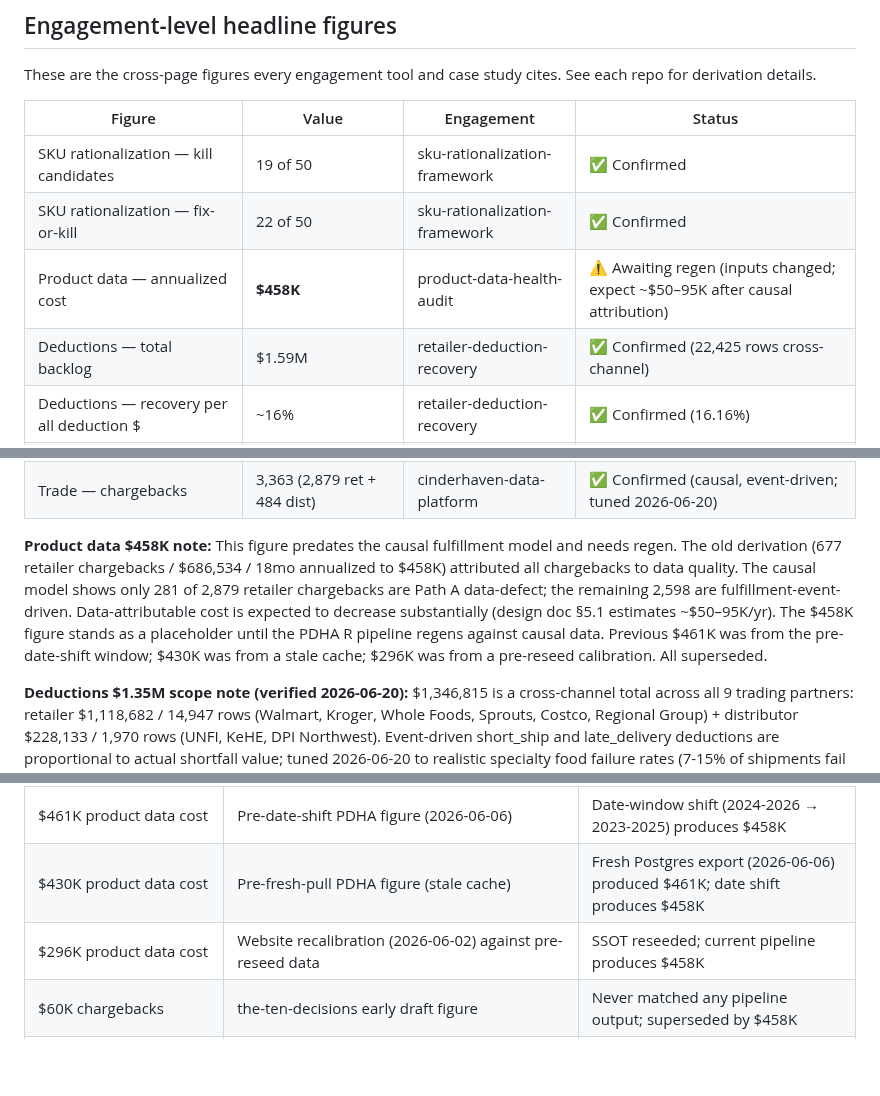
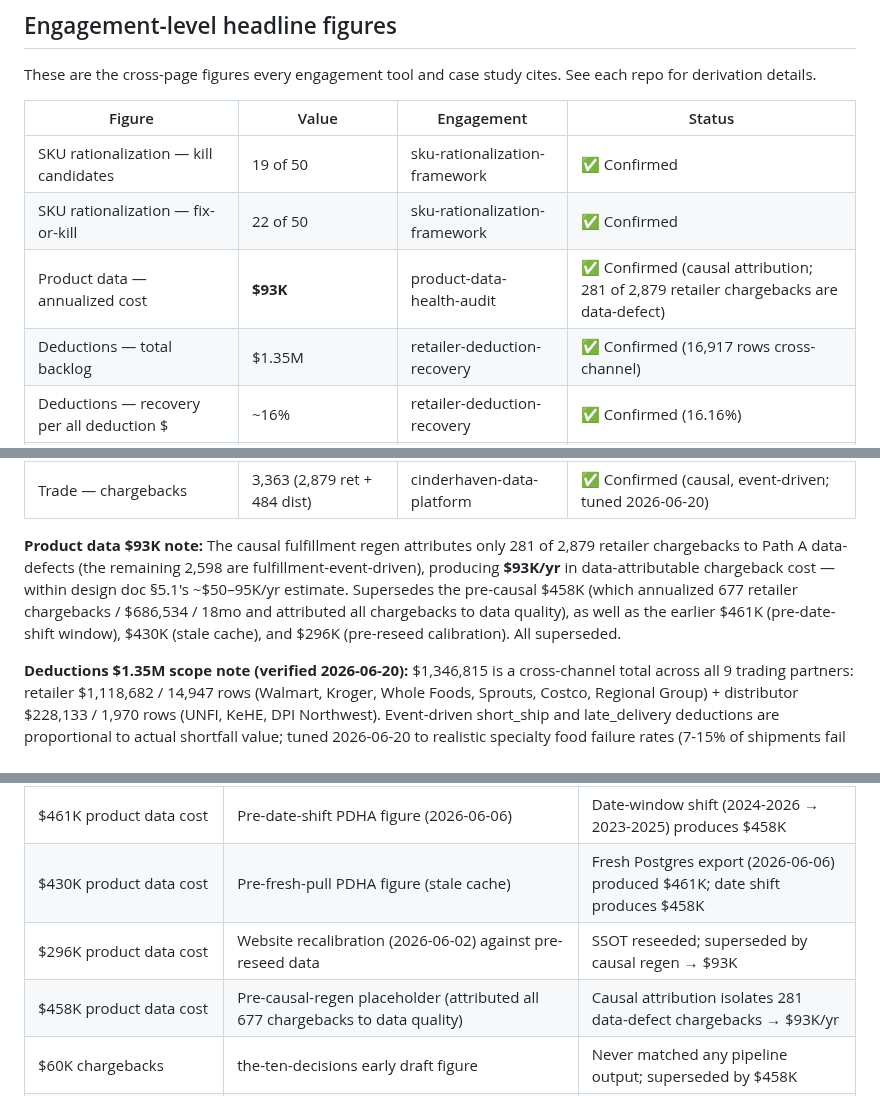
Before and after one commit to MsShawnP/cinderhaven-data-platform, a Markdown page: CINDERHAVEN_CANONICAL.md, 3 parts joined by grey strips. Rendered like a GitHub page; blank space fills up the shorter version.

Commit message:
canonical: product-data cost $458K→$93K (causal regen), add portfolio OTIF 88.2%
- Product data annualized cost: $458K placeholder → $93K confirmed causal
  attribution (281 of 2,879 retailer chargebacks are data-defect). Drop
  "awaiting regen" warnings; record $458K as superseded.
- Add OTIF retailer-scored (portfolio) 88.2% (OTIF pipeline, commit 22f91c9).
- Fix stale headline: deductions $1.59M/22,425 → $1.35M/16,917 (matches the
  file's own supersedes + scope note).

Co-Authored-By: Claude Opus 4.8 <noreply@anthropic.com>

```diff
--- a/CINDERHAVEN_CANONICAL.md
+++ b/CINDERHAVEN_CANONICAL.md
@@ -85,8 +85,8 @@ See each repo for derivation details.
 |--------|-------|------------|--------|
 | SKU rationalization — kill candidates | 19 of 50 | sku-rationalization-framework | ✅ Confirmed |
 | SKU rationalization — fix-or-kill | 22 of 50 | sku-rationalization-framework | ✅ Confirmed |
-| Product data — annualized cost | **$458K** | product-data-health-audit | ⚠️ Awaiting regen (inputs changed; expect ~$50–95K after causal attribution) |
-| Deductions — total backlog | $1.59M | retailer-deduction-recovery | ✅ Confirmed (22,425 rows cross-channel) |
+| Product data — annualized cost | **$93K** | product-data-health-audit | ✅ Confirmed (causal attribution; 281 of 2,879 retailer chargebacks are data-defect) |
+| Deductions — total backlog | $1.35M | retailer-deduction-recovery | ✅ Confirmed (16,917 rows cross-channel) |
 | Deductions — recovery per all deduction $ | ~16% | retailer-deduction-recovery | ✅ Confirmed (16.16%) |
 | Deductions — win rate per disputed $ | ~42% | retailer-deduction-recovery | ✅ Confirmed (41.80%; tier-conditioned) |
 | Deductions — forward exposure | $861K | retailer-deduction-recovery | ⚠️ Awaiting regen |
@@ -114,7 +115,7 @@ See each repo for derivation details.
 | Trade — operational waste | ~$380K/yr | trade-spend-data-diagnostic | ✅ Confirmed (relocked 2026-06-20) |
 | Trade — chargebacks | 3,363 (2,879 ret + 484 dist) | cinderhaven-data-platform | ✅ Confirmed (causal, event-driven; tuned 2026-06-20) |
 
-**Product data $458K note:** This figure predates the causal fulfillment model and needs regen. The old derivation (677 retailer chargebacks / $686,534 / 18mo annualized to $458K) attributed all chargebacks to data quality. The causal model shows only 281 of 2,879 retailer chargebacks are Path A data-defect; the remaining 2,598 are fulfillment-event-driven. Data-attributable cost is expected to decrease substantially (design doc §5.1 estimates ~$50–95K/yr). The $458K figure stands as a placeholder until the PDHA R pipeline regens against causal data. Previous $461K was from the pre-date-shift window; $430K was from a stale cache; $296K was from a pre-reseed calibration. All superseded.
+**Product data $93K note:** The causal fulfillment regen attributes only 281 of 2,879 retailer chargebacks to Path A data-defects (the remaining 2,598 are fulfillment-event-driven), producing **$93K/yr** in data-attributable chargeback cost — within design doc §5.1's ~$50–95K/yr estimate. Supersedes the pre-causal $458K (which annualized 677 retailer chargebacks / $686,534 / 18mo and attributed all chargebacks to data quality), as well as the earlier $461K (pre-date-shift window), $430K (stale cache), and $296K (pre-reseed calibration). All superseded.
 
 **Deductions $1.35M scope note (verified 2026-06-20):** $1,346,815 is a cross-channel total across all 9 trading partners: retailer $1,118,682 / 14,947 rows (Walmart, Kroger, Whole Foods, Sprouts, Costco, Regional Group) + distributor $228,133 / 1,970 rows (UNFI, KeHE, DPI Northwest). Event-driven short_ship and late_delivery deductions are proportional to actual shortfall value; tuned 2026-06-20 to realistic specialty food failure rates (7-15% of shipments fail in-full with 5-10% shortfall severity). `fct_retailer_deductions` in Postgres covers the retailer portion only; queries against that table return ~$1.12M by design — that is a scope difference, not drift or a data error.
 
@@ -227,7 +228,8 @@ disputes, evidence-quality tiers).
 | 21.5% Walmart trade_spend_pct | Old seed_config value | Now 12.0% in current seed_config |
 | $461K product data cost | Pre-date-shift PDHA figure (2026-06-06) | Date-window shift (2024-2026 → 2023-2025) produces $458K |
 | $430K product data cost | Pre-fresh-pull PDHA figure (stale cache) | Fresh Postgres export (2026-06-06) produced $461K; date shift produces $458K |
-| $296K product data cost | Website recalibration (2026-06-02) against pre-reseed data | SSOT reseeded; current pipeline produces $458K |
+| $296K product data cost | Website recalibration (2026-06-02) against pre-reseed data | SSOT reseeded; superseded by causal regen → $93K |
+| $458K product data cost | Pre-causal-regen placeholder (attributed all 677 chargebacks to data quality) | Causal attribution isolates 281 data-defect chargebacks → $93K/yr |
 | $60K chargebacks | the-ten-decisions early draft figure | Never matched any pipeline output; superseded by $458K |
 | 864 chargebacks | Pre-date-shift total (690 ret + 174 dist) | Date-window shift produces 837 (677 ret + 160 dist) |
 | 86¢ per dollar | Pre-date-shift contract-to-cash (CY2025) | CY2024 data produces 83¢ |
```
Also changed, not shown: other parts of CINDERHAVEN_CANONICAL.md (+3 -2 lines).
